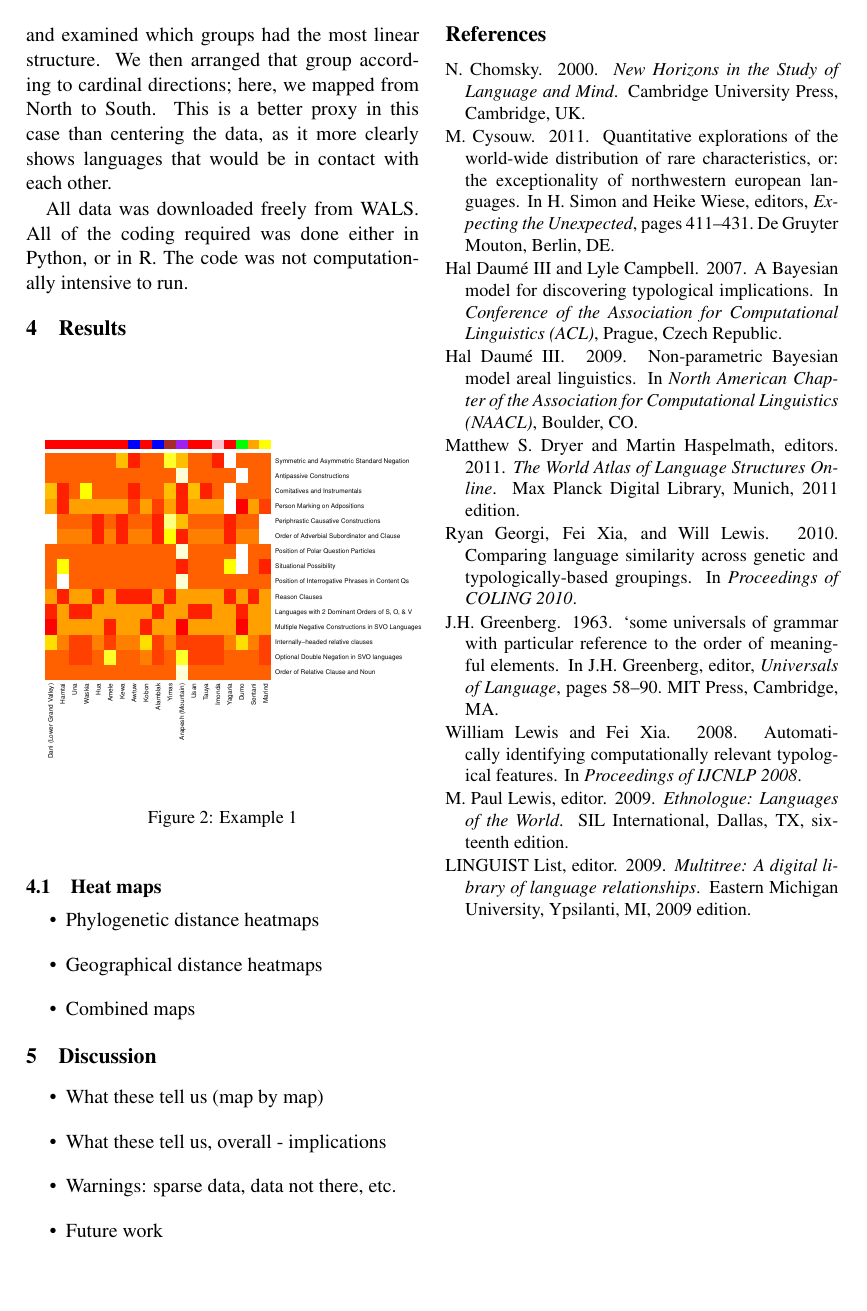
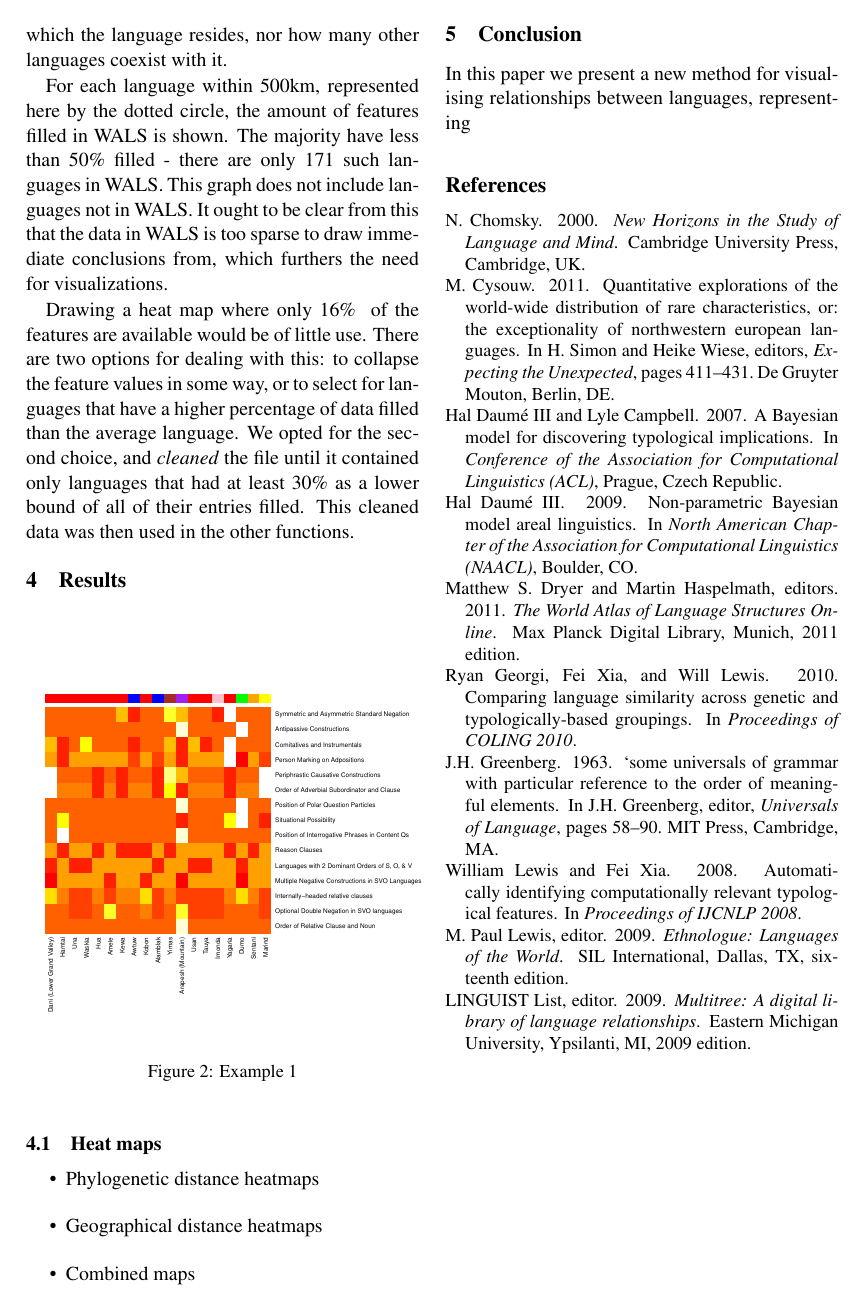
Before and after one commit to RichardLitt/CoLitt, a LaTeX paper (LingViz/latex/lingviz.tex): page 4 of 4. Compiled offline with pdfLaTeX.

Commit message:
sections 2 and 3

```diff
--- a/LingViz/latex/lingviz.tex
+++ b/LingViz/latex/lingviz.tex
@@ -144,17 +161,6 @@ In Fig. \ref{fig:sparse}, we have plotted out the neighbouring languages for the
 For each language within 500km, represented here by the dotted circle, the amount of features filled in WALS is shown. The majority have less than 50\% filled - there are only 171 such languages in WALS. This graph does not include languages not in WALS. It ought to be clear from this that the data in WALS is too sparse to draw immediate conclusions from, which furthers the need for visualizations.
 
 Drawing a heat map where only 16\%~ of the features are available would be of little use. There are two options for dealing with this: to collapse the feature values in some way, or to select for languages that have a higher percentage of data filled than the average language. We opted for the second choice, and \emph{cleaned}  the file until it contained only languages that had at least 30\% as a lower bound of all of their entries filled. This cleaned data was then used in the other functions.
-
-For the geographic distance maps, for each language present in the cleaned file, we selected all possible languages that lay within 500km, and sorted these languages until only the 15 closest neighbors were selected. For phylogenetic distances, for each language we searched for other languages coming from the same family, subfamily, or genus. In either case, the subset that fit these requirements was a mere handful. We have chosen to graph these examples, as they most fully show the use of our visualisations. We picked features to graph from among the resulting languages based on how common they were across the selected languages.
-
-%\item Description of typological data %Insert example? here. Probably.
-
-Each final list was then resorted. In the geographic case, the source language was centered in the map. This was due to one of the primary issues with using distance on a two dimensional graph. On the one hand, we would want close languages to be close together on the heat map. However, given the source language Egyptian Arabic, this would mean that Zulu, Saami, Mohawk, and Japanese might all roughly be placed next to each other on the map. This also means that Japanese might be placed next to Mohawk, and Mohawk again next to Korean. This is not ideal, and was the main justification for limiting the sphere of possible geographical languages to a reasonable distance, given the data. Language families were put as a bar at the top of the image, in order to show relations that might otherwise not be obvious.
-
-The phylogenetic example was sorted by geographical position, as well. In this case, we first plotted the subset of languages on a world map, and examined which groups had the most linear structure. We then arranged that group according to cardinal directions; here, we mapped from North to South. This is a better proxy in this case than centering the data, as it more clearly shows languages that would be in contact with each other.
-
-All data was downloaded freely from WALS. All of the coding required was done either in Python, or in R. %How to include this? In a link to the git hub?
-The code was not computationally intensive to run.
 
 \section{Results} %Or visualisations?
 
@@ -176,12 +182,14 @@ The code was not computationally intensive to run.
 \end{itemize}
 
 
-\section{Discussion}
-\begin{itemize}
-\item What these tell us (map by map)
-\item What these tell us, overall - implications
-\item Warnings: sparse data, data not there, etc.
-\item Future work
+\section{Conclusion}
+In this paper we present a new method for visualising relationships between languages, representing
+
+%\begin{itemize}
+%\item What these tell us (map by map)
+%\item What these tell us, overall - implications
+%\item Warnings: sparse data, data not there, etc.
+%\item Future work
 %    We could also plot on a world map, but that would not be a heat map. An
 %    option for this would be to color gradiantly based on certain featurs - for
 %    instance, color could indicate phoneme size.
```
Also changed, not shown: LingViz/latex/lingviz.tex (25 more changed lines).
